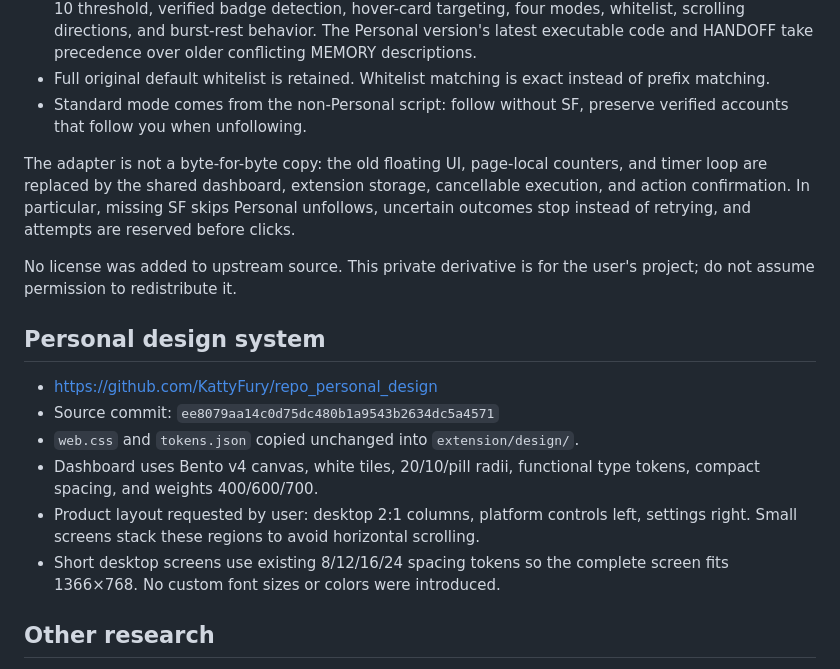
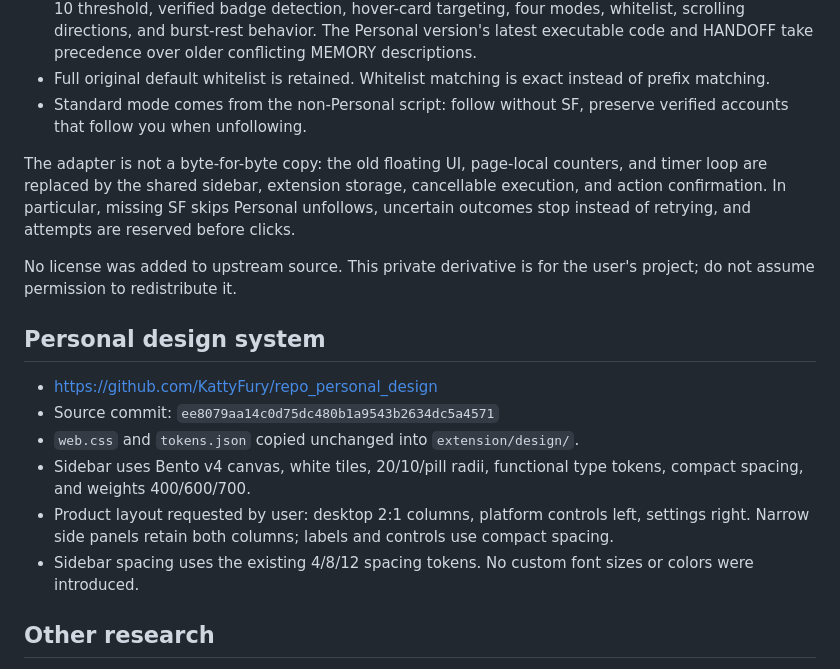
Before and after one commit to KattyFury/personal_tool_follow, a Markdown page: docs/SOURCES.md, the part around the change. Drawn GitHub-style.

```diff
--- a/docs/SOURCES.md
+++ b/docs/SOURCES.md
@@ -11,7 +11,7 @@ Copied from the user's repository, with authorization in this chat:
 - Full original default whitelist is retained. Whitelist matching is exact instead of prefix matching.
 - Standard mode comes from the non-Personal script: follow without SF, preserve verified accounts that follow you when unfollowing.
 
-The adapter is not a byte-for-byte copy: the old floating UI, page-local counters, and timer loop are replaced by the shared dashboard, extension storage, cancellable execution, and action confirmation. In particular, missing SF skips Personal unfollows, uncertain outcomes stop instead of retrying, and attempts are reserved before clicks.
+The adapter is not a byte-for-byte copy: the old floating UI, page-local counters, and timer loop are replaced by the shared sidebar, extension storage, cancellable execution, and action confirmation. In particular, missing SF skips Personal unfollows, uncertain outcomes stop instead of retrying, and attempts are reserved before clicks.
 
 No license was added to upstream source. This private derivative is for the user's project; do not assume permission to redistribute it.
 
@@ -20,9 +20,9 @@ No license was added to upstream source. This private derivative is for the user
 - https://github.com/KattyFury/repo_personal_design
 - Source commit: `ee8079aa14c0d75dc480b1a9543b2634dc5a4571`
 - `web.css` and `tokens.json` copied unchanged into `extension/design/`.
-- Dashboard uses Bento v4 canvas, white tiles, 20/10/pill radii, functional type tokens, compact spacing, and weights 400/600/700.
-- Product layout requested by user: desktop 2:1 columns, platform controls left, settings right. Small screens stack these regions to avoid horizontal scrolling.
-- Short desktop screens use existing 8/12/16/24 spacing tokens so the complete screen fits 1366×768. No custom font sizes or colors were introduced.
+- Sidebar uses Bento v4 canvas, white tiles, 20/10/pill radii, functional type tokens, compact spacing, and weights 400/600/700.
+- Product layout requested by user: desktop 2:1 columns, platform controls left, settings right. Narrow side panels retain both columns; labels and controls use compact spacing.
+- Sidebar spacing uses the existing 4/8/12 spacing tokens. No custom font sizes or colors were introduced.
 
 ## Other research
 
```
Also changed, not shown: README.md (+5 -5 lines), docs/TESTING.md (+2 -2 lines), docs/dashboard.png (deleted), docs/sidebar.png (added), 13 other files.
